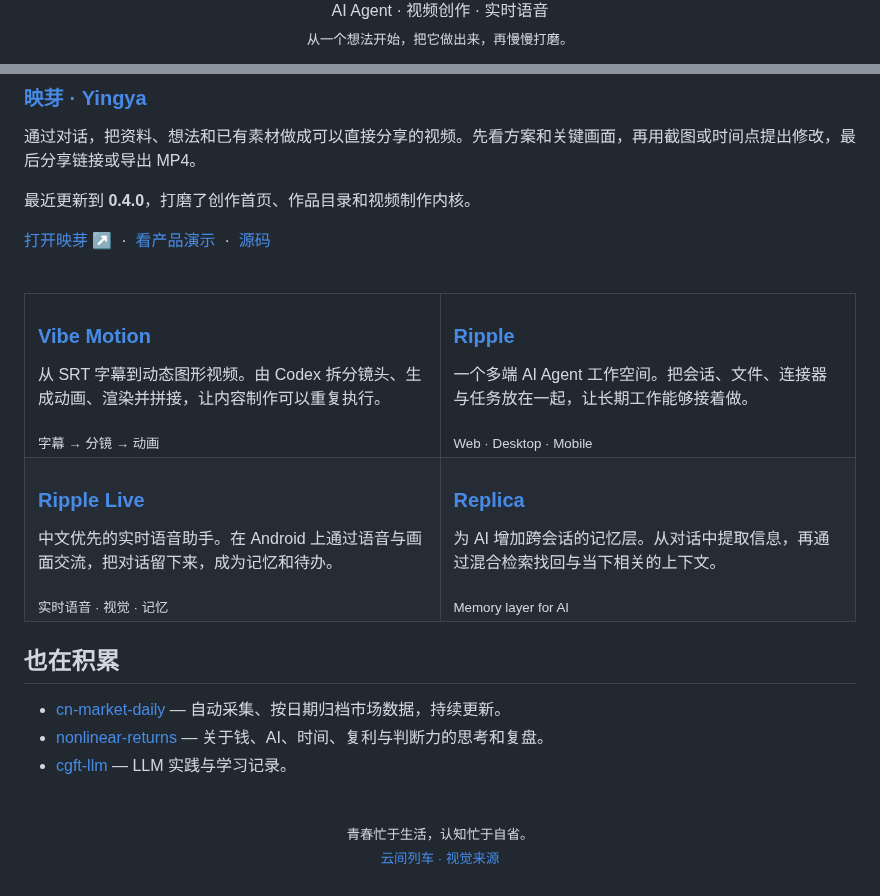
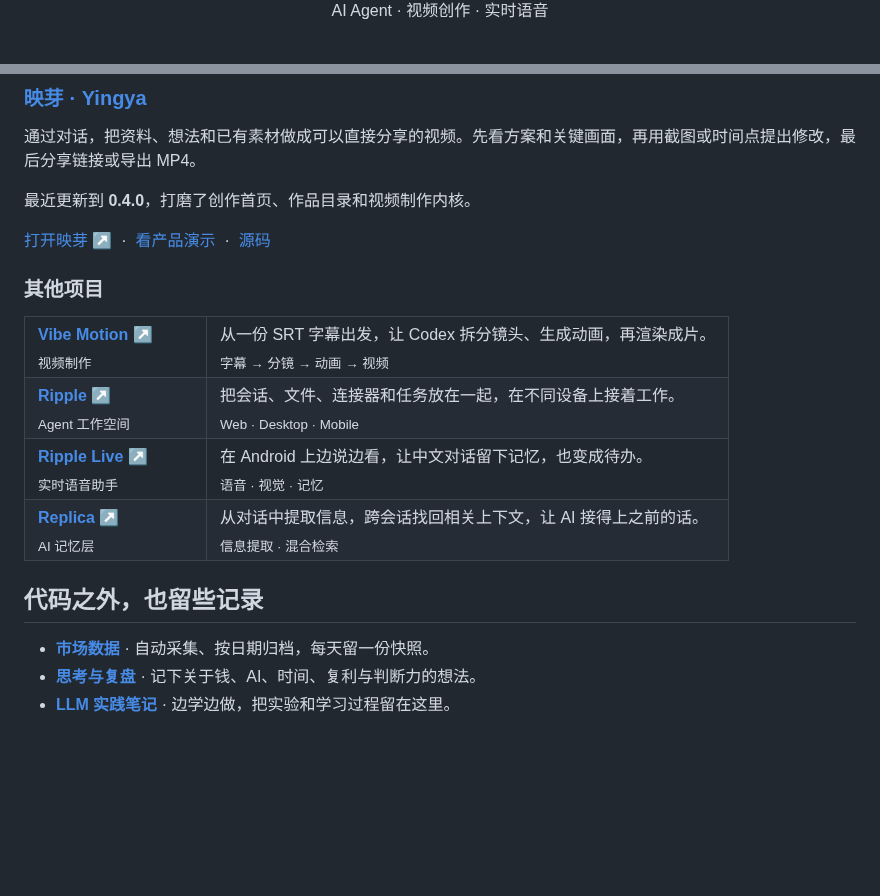
Before and after one commit to echonoshy/echonoshy, a Markdown page: README.md, 2 parts joined by grey strips. Rendered like a GitHub page; blank space fills up the shorter version.

```diff
--- a/README.md
+++ b/README.md
@@ -4,8 +4,5 @@
 </picture>
 
-<p align="center">
-  AI Agent · 视频创作 · 实时语音<br />
-  <sub>从一个想法开始，把它做出来，再慢慢打磨。</sub>
-</p>
+<p align="center">AI Agent · 视频创作 · 实时语音</p>
 
 <p align="center">
@@ -25,41 +23,29 @@
 
 [打开映芽 ↗](https://yingya.art/) &nbsp;·&nbsp; [看产品演示](https://youtu.be/DuEsvIO0zt4) &nbsp;·&nbsp; [源码](https://github.com/echonoshy/yingya)
 
-<br />
+### 其他项目
 
 <table>
   <tr>
-    <td width="50%" valign="top">
-      <h3><a href="https://github.com/echonoshy/vibe-motion">Vibe Motion</a></h3>
-      <p>从 SRT 字幕到动态图形视频。由 Codex 拆分镜头、生成动画、渲染并拼接，让内容制作可以重复执行。</p>
-      <sub>字幕 → 分镜 → 动画</sub>
-    </td>
-    <td width="50%" valign="top">
-      <h3><a href="https://github.com/echonoshy/ripple">Ripple</a></h3>
-      <p>一个多端 AI Agent 工作空间。把会话、文件、连接器与任务放在一起，让长期工作能够接着做。</p>
-      <sub>Web · Desktop · Mobile</sub>
-    </td>
+    <td width="155" valign="top"><strong><a href="https://github.com/echonoshy/vibe-motion">Vibe Motion ↗</a></strong><br /><sub>视频制作</sub></td>
+    <td>从一份 SRT 字幕出发，让 Codex 拆分镜头、生成动画，再渲染成片。<br /><sub>字幕 → 分镜 → 动画 → 视频</sub></td>
   </tr>
   <tr>
-    <td width="50%" valign="top">
-      <h3><a href="https://github.com/echonoshy/ripple-live">Ripple Live</a></h3>
-      <p>中文优先的实时语音助手。在 Android 上通过语音与画面交流，把对话留下来，成为记忆和待办。</p>
-      <sub>实时语音 · 视觉 · 记忆</sub>
-    </td>
-    <td width="50%" valign="top">
-      <h3><a href="https://github.com/echonoshy/replica">Replica</a></h3>
-      <p>为 AI 增加跨会话的记忆层。从对话中提取信息，再通过混合检索找回与当下相关的上下文。</p>
-      <sub>Memory layer for AI</sub>
-    </td>
+    <td width="155" valign="top"><strong><a href="https://github.com/echonoshy/ripple">Ripple ↗</a></strong><br /><sub>Agent 工作空间</sub></td>
+    <td>把会话、文件、连接器和任务放在一起，在不同设备上接着工作。<br /><sub>Web · Desktop · Mobile</sub></td>
+  </tr>
+  <tr>
+    <td width="155" valign="top"><strong><a href="https://github.com/echonoshy/ripple-live">Ripple Live ↗</a></strong><br /><sub>实时语音助手</sub></td>
+    <td>在 Android 上边说边看，让中文对话留下记忆，也变成待办。<br /><sub>语音 · 视觉 · 记忆</sub></td>
+  </tr>
+  <tr>
+    <td width="155" valign="top"><strong><a href="https://github.com/echonoshy/replica">Replica ↗</a></strong><br /><sub>AI 记忆层</sub></td>
+    <td>从对话中提取信息，跨会话找回相关上下文，让 AI 接得上之前的话。<br /><sub>信息提取 · 混合检索</sub></td>
   </tr>
 </table>
 
-## 也在积累
+## 代码之外，也留些记录
 
-- [cn-market-daily](https://github.com/echonoshy/cn-market-daily) — 自动采集、按日期归档市场数据，持续更新。
-- [nonlinear-returns](https://github.com/echonoshy/nonlinear-returns) — 关于钱、AI、时间、复利与判断力的思考和复盘。
-- [cgft-llm](https://github.com/echonoshy/cgft-llm) — LLM 实践与学习记录。
-
-<br />
-
-<p align="center"><sub>青春忙于生活，认知忙于自省。<br /><a href="assets/CREDITS.md">云间列车 · 视觉来源</a></sub></p>
+- **[市场数据](https://github.com/echonoshy/cn-market-daily)** · 自动采集、按日期归档，每天留一份快照。
+- **[思考与复盘](https://github.com/echonoshy/nonlinear-returns)** · 记下关于钱、AI、时间、复利与判断力的想法。
+- **[LLM 实践笔记](https://github.com/echonoshy/cgft-llm)** · 边学边做，把实验和学习过程留在这里。
```
Also changed, not shown: other parts of README.md (+7 -6 lines), assets/CREDITS.md (+6 -5 lines), assets/cloud-express-hd.png (added), 1 other file.
